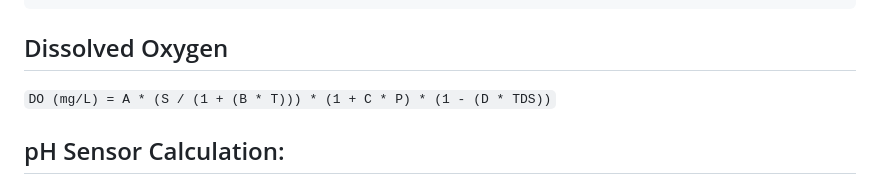
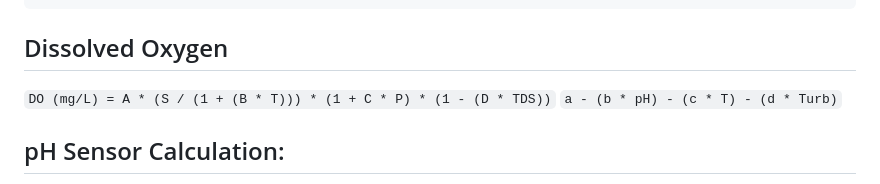
Before and after one commit to hemanth-sunkireddy/ESW_Project, a Markdown page: README.md, the part around the change. GitHub-like rendering.

````diff
--- a/README.md
+++ b/README.md
@@ -36,6 +36,7 @@ https://hemanth-sunkireddy.github.io/Innovative_Aquatic_Cultivation/
 
 ## Dissolved Oxygen
 ``` DO (mg/L) = A * (S / (1 + (B * T))) * (1 + C * P) * (1 - (D * TDS)) ```
+```a - (b * pH) - (c * T) - (d * Turb)```
 
 ## pH Sensor Calculation:
 
````
